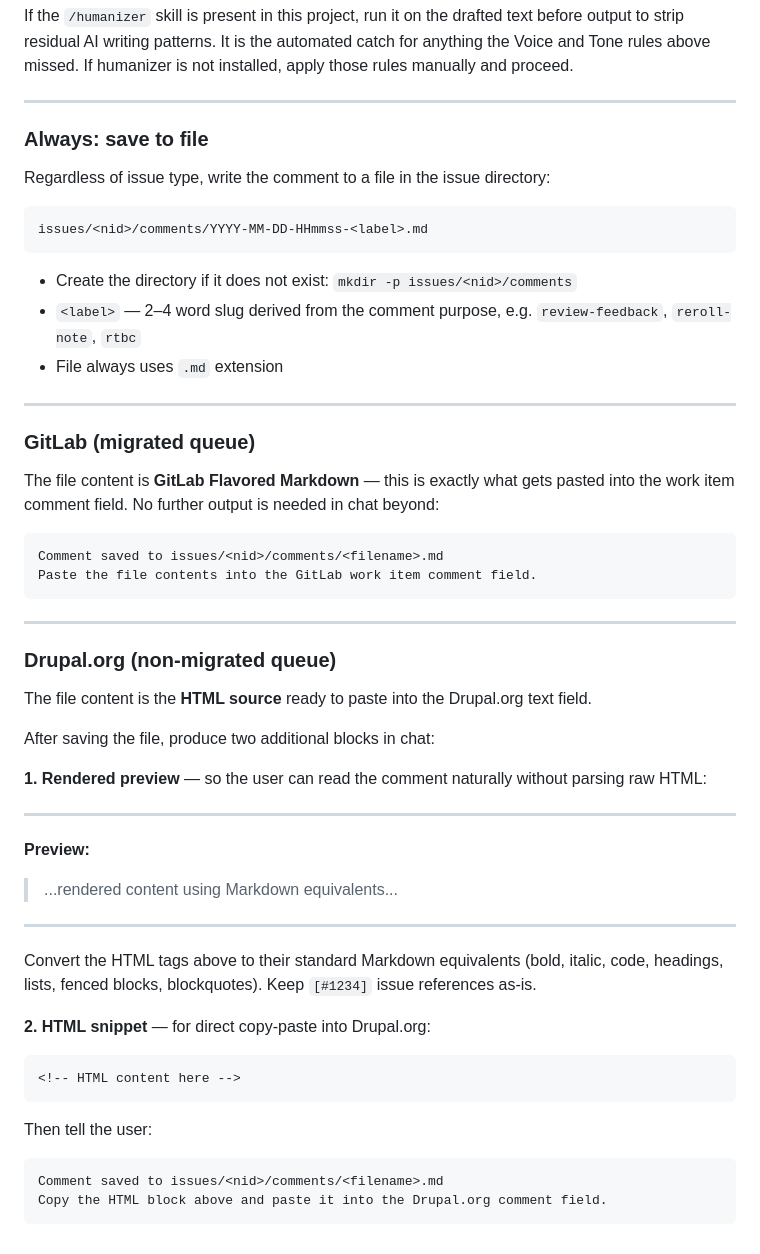
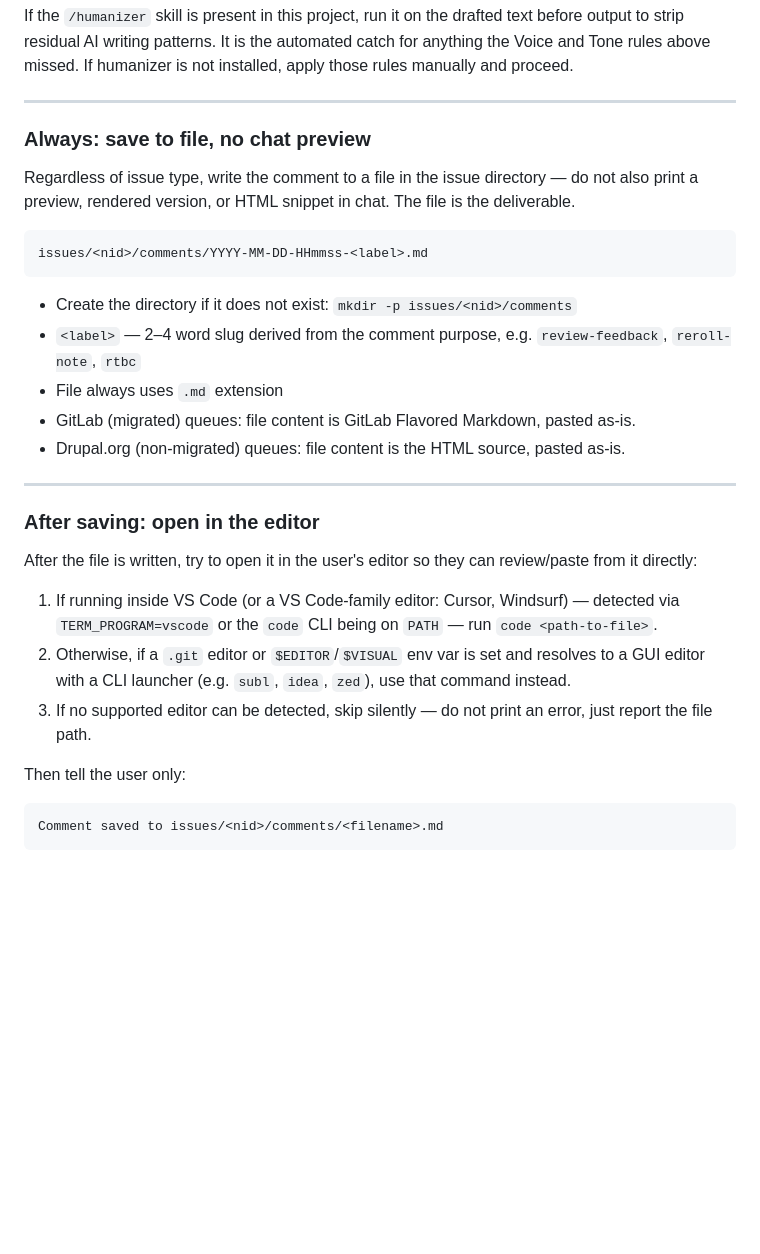
Before and after one commit to abhisekmazumdar/drupal-contrib-claude-skills, a Markdown page: skills/drupalorg-comment-format/SKILL.md, the part around the change. Rendered like a GitHub page; blank space fills up the shorter version.

Commit message:
Make comment foramt skill not show preview anymore.

````diff
--- a/skills/drupalorg-comment-format/SKILL.md
+++ b/skills/drupalorg-comment-format/SKILL.md
@@ -173,9 +173,11 @@ If the `/humanizer` skill is present in this project, run it on the drafted text
 
 ---
 
-### Always: save to file
+### Always: save to file, no chat preview
 
-Regardless of issue type, write the comment to a file in the issue directory:
+Regardless of issue type, write the comment to a file in the issue directory —
+do not also print a preview, rendered version, or HTML snippet in chat. The
+file is the deliverable.
 
 ```
 issues/<nid>/comments/YYYY-MM-DD-HHmmss-<label>.md
@@ -184,47 +186,26 @@ issues/<nid>/comments/YYYY-MM-DD-HHmmss-<label>.md
 - Create the directory if it does not exist: `mkdir -p issues/<nid>/comments`
 - `<label>` — 2–4 word slug derived from the comment purpose, e.g. `review-feedback`, `reroll-note`, `rtbc`
 - File always uses `.md` extension
+- GitLab (migrated) queues: file content is GitLab Flavored Markdown, pasted as-is.
+- Drupal.org (non-migrated) queues: file content is the HTML source, pasted as-is.
 
 ---
 
-### GitLab (migrated queue)
+### After saving: open in the editor
 
-The file content is **GitLab Flavored Markdown** — this is exactly what gets pasted into the work item comment field. No further output is needed in chat beyond:
+After the file is written, try to open it in the user's editor so they can
+review/paste from it directly:
 
+1. If running inside VS Code (or a VS Code-family editor: Cursor, Windsurf) —
+   detected via `TERM_PROGRAM=vscode` or the `code` CLI being on `PATH` — run
+   `code <path-to-file>`.
+2. Otherwise, if a `.git` editor or `$EDITOR`/`$VISUAL` env var is set and
+   resolves to a GUI editor with a CLI launcher (e.g. `subl`, `idea`, `zed`),
+   use that command instead.
+3. If no supported editor can be detected, skip silently — do not print an
+   error, just report the file path.
+
+Then tell the user only:
 ```
 Comment saved to issues/<nid>/comments/<filename>.md
-Paste the file contents into the GitLab work item comment field.
 ```
-
----
-
-### Drupal.org (non-migrated queue)
-
-The file content is the **HTML source** ready to paste into the Drupal.org text field.
-
-After saving the file, produce two additional blocks in chat:
-
-**1. Rendered preview** — so the user can read the comment naturally without parsing raw HTML:
-
----
-**Preview:**
-
-> ...rendered content using Markdown equivalents...
-
----
-
-Convert the HTML tags above to their standard Markdown equivalents (bold, italic,
-code, headings, lists, fenced blocks, blockquotes). Keep `[#1234]` issue
-references as-is.
-
-**2. HTML snippet** — for direct copy-paste into Drupal.org:
-
-```html
-<!-- HTML content here -->
-```
-
-Then tell the user:
-```
-Comment saved to issues/<nid>/comments/<filename>.md
-Copy the HTML block above and paste it into the Drupal.org comment field.
-```
````
